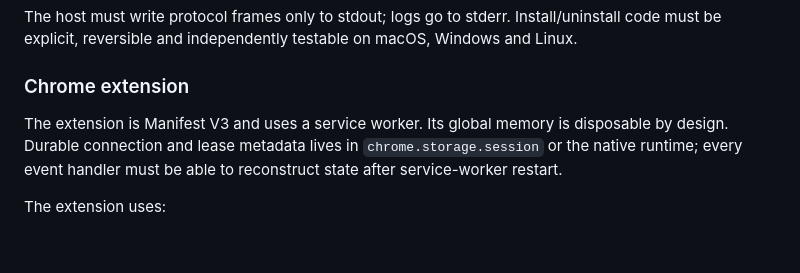
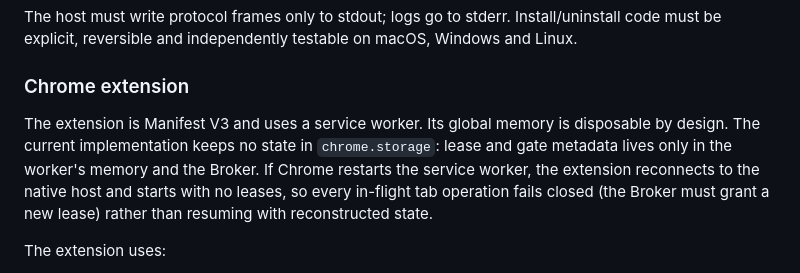
Before and after one commit to longmiaoo/dsh-native-browser, a Markdown page: docs/architecture.md, the part around the change. Rendered like a GitHub page; blank space fills up the shorter version.

```diff
--- a/docs/architecture.md
+++ b/docs/architecture.md
@@ -107,7 +107,7 @@ The host must write protocol frames only to stdout; logs go to stderr. Install/u
 
 ### Chrome extension
 
-The extension is Manifest V3 and uses a service worker. Its global memory is disposable by design. Durable connection and lease metadata lives in `chrome.storage.session` or the native runtime; every event handler must be able to reconstruct state after service-worker restart.
+The extension is Manifest V3 and uses a service worker. Its global memory is disposable by design. The current implementation keeps no state in `chrome.storage`: lease and gate metadata lives only in the worker's memory and the Broker. If Chrome restarts the service worker, the extension reconnects to the native host and starts with no leases, so every in-flight tab operation fails closed (the Broker must grant a new lease) rather than resuming with reconstructed state.
 
 The extension uses:
 
```
Also changed, not shown: CHANGELOG.md (+3 -0 lines), docs/current-implementation.zh-CN.md (+5 -5 lines).
